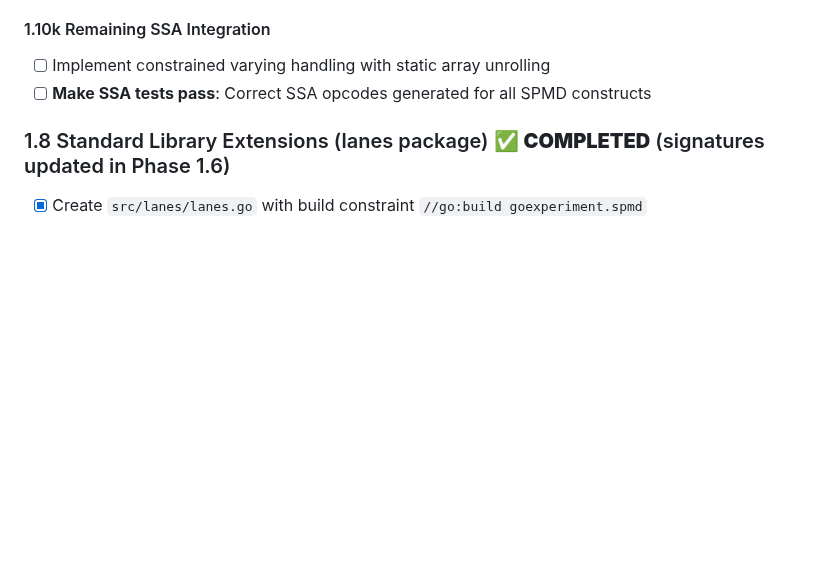
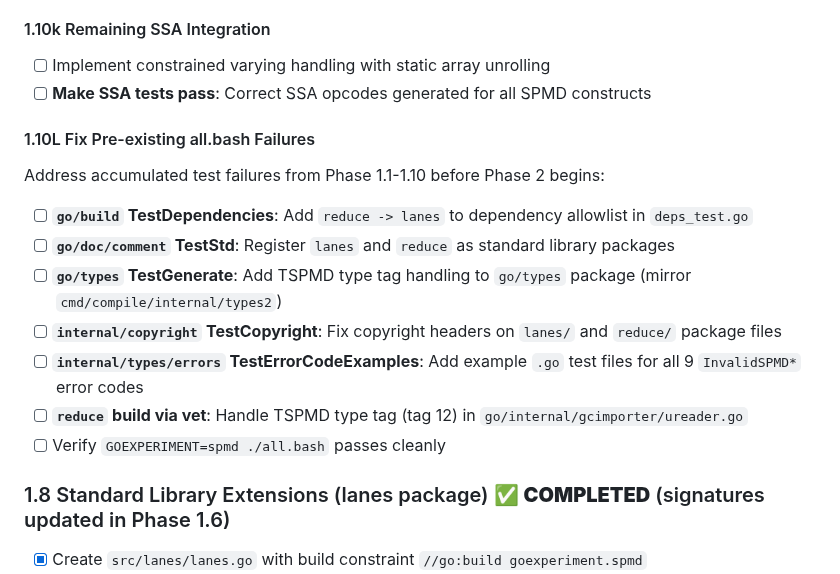
Before and after one commit to Bluebugs/go-spmd, a Markdown page: PLAN.md, the part around one of its changes. Drawn GitHub-style; blank space fills up the shorter version.

```diff
--- a/PLAN.md
+++ b/PLAN.md
@@ -364,6 +370,18 @@ backward compatibility issues. Regular Go values are implicitly uniform (no keyw
 
 - [ ] Implement constrained varying handling with static array unrolling
 - [ ] **Make SSA tests pass**: Correct SSA opcodes generated for all SPMD constructs
+
+#### 1.10L Fix Pre-existing all.bash Failures
+
+Address accumulated test failures from Phase 1.1-1.10 before Phase 2 begins:
+
+- [ ] **`go/build` TestDependencies**: Add `reduce -> lanes` to dependency allowlist in `deps_test.go`
+- [ ] **`go/doc/comment` TestStd**: Register `lanes` and `reduce` as standard library packages
+- [ ] **`go/types` TestGenerate**: Add TSPMD type tag handling to `go/types` package (mirror `cmd/compile/internal/types2`)
+- [ ] **`internal/copyright` TestCopyright**: Fix copyright headers on `lanes/` and `reduce/` package files
+- [ ] **`internal/types/errors` TestErrorCodeExamples**: Add example `.go` test files for all 9 `InvalidSPMD*` error codes
+- [ ] **`reduce` build via vet**: Handle TSPMD type tag (tag 12) in `go/internal/gcimporter/ureader.go`
+- [ ] Verify `GOEXPERIMENT=spmd ./all.bash` passes cleanly
 
 ### 1.8 Standard Library Extensions (lanes package) ✅ **COMPLETED** (signatures updated in Phase 1.6)
 
```
Also changed, not shown: other parts of PLAN.md (+20 -12 lines), CLAUDE.md (+19 -4 lines).
